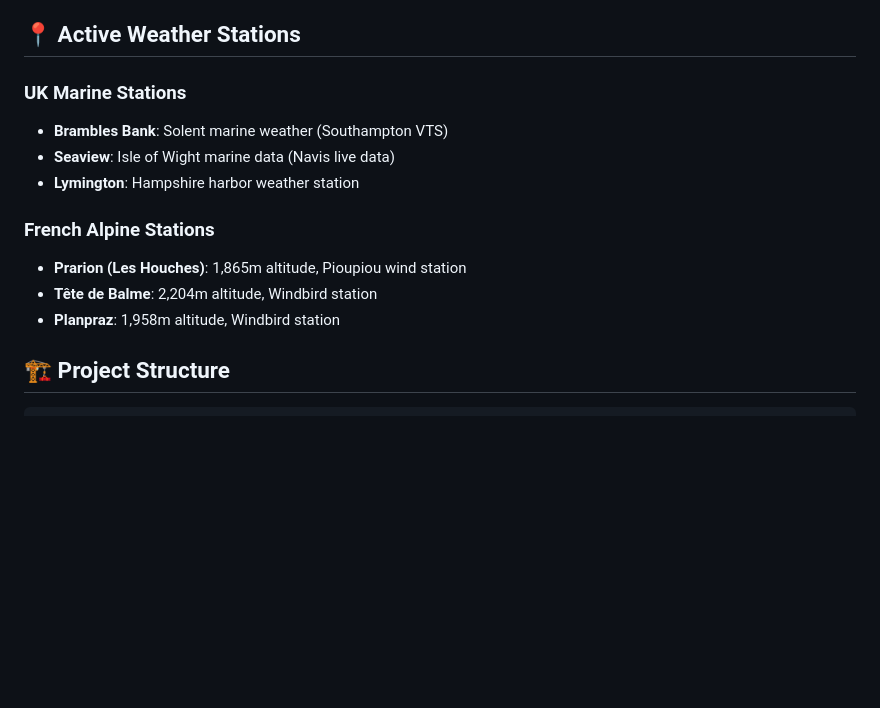
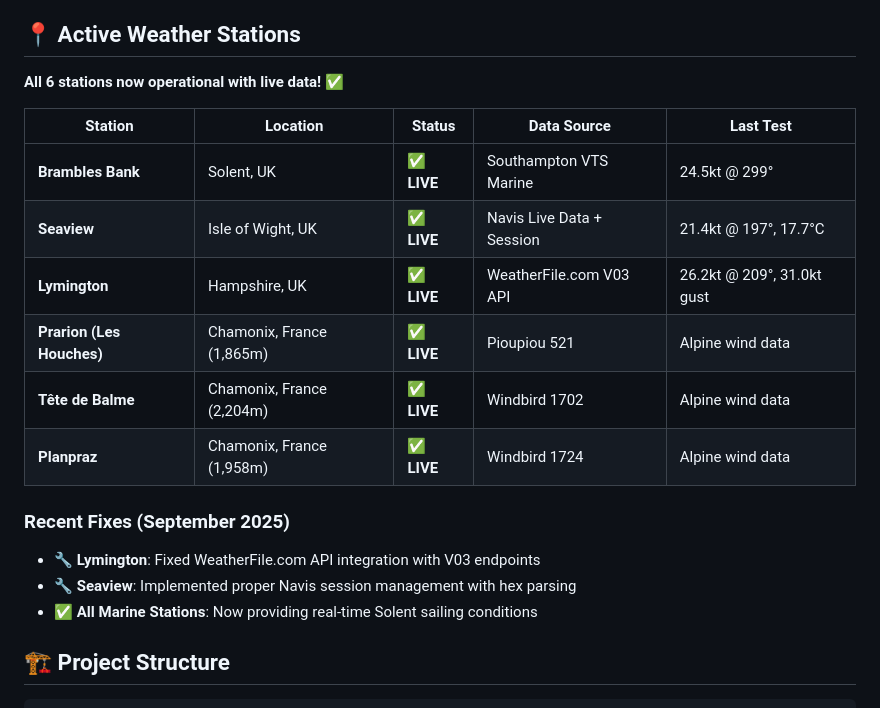
Before and after one commit to nativenav/weather-display-system, a Markdown page: README.md, the part around the change. GitHub-like rendering; blank space fills up the shorter version.

````diff
--- a/README.md
+++ b/README.md
@@ -33,15 +33,21 @@ A complete weather data collection and display system with cloud backend, web ma
 
 ## 📍 Active Weather Stations
 
-### UK Marine Stations
-- **Brambles Bank**: Solent marine weather (Southampton VTS)
-- **Seaview**: Isle of Wight marine data (Navis live data)
-- **Lymington**: Hampshire harbor weather station
+**All 6 stations now operational with live data! ✅**
 
-### French Alpine Stations
-- **Prarion (Les Houches)**: 1,865m altitude, Pioupiou wind station
-- **Tête de Balme**: 2,204m altitude, Windbird station
-- **Planpraz**: 1,958m altitude, Windbird station
+| Station | Location | Status | Data Source | Last Test |
+|---------|----------|--------|-------------|----------|
+| **Brambles Bank** | Solent, UK | ✅ **LIVE** | Southampton VTS Marine | 24.5kt @ 299° |
+| **Seaview** | Isle of Wight, UK | ✅ **LIVE** | Navis Live Data + Session | 21.4kt @ 197°, 17.7°C |
+| **Lymington** | Hampshire, UK | ✅ **LIVE** | WeatherFile.com V03 API | 26.2kt @ 209°, 31.0kt gust |
+| **Prarion (Les Houches)** | Chamonix, France (1,865m) | ✅ **LIVE** | Pioupiou 521 | Alpine wind data |
+| **Tête de Balme** | Chamonix, France (2,204m) | ✅ **LIVE** | Windbird 1702 | Alpine wind data |
+| **Planpraz** | Chamonix, France (1,958m) | ✅ **LIVE** | Windbird 1724 | Alpine wind data |
+
+### Recent Fixes (September 2025)
+- 🔧 **Lymington**: Fixed WeatherFile.com API integration with V03 endpoints
+- 🔧 **Seaview**: Implemented proper Navis session management with hex parsing
+- ✅ **All Marine Stations**: Now providing real-time Solent sailing conditions
 
 ## 🏗️ Project Structure
 ```
````
Also changed, not shown: backend/README.md (+27 -2 lines), docs/PARSER_FIXES_2025.md (added, +209 -0 lines).
